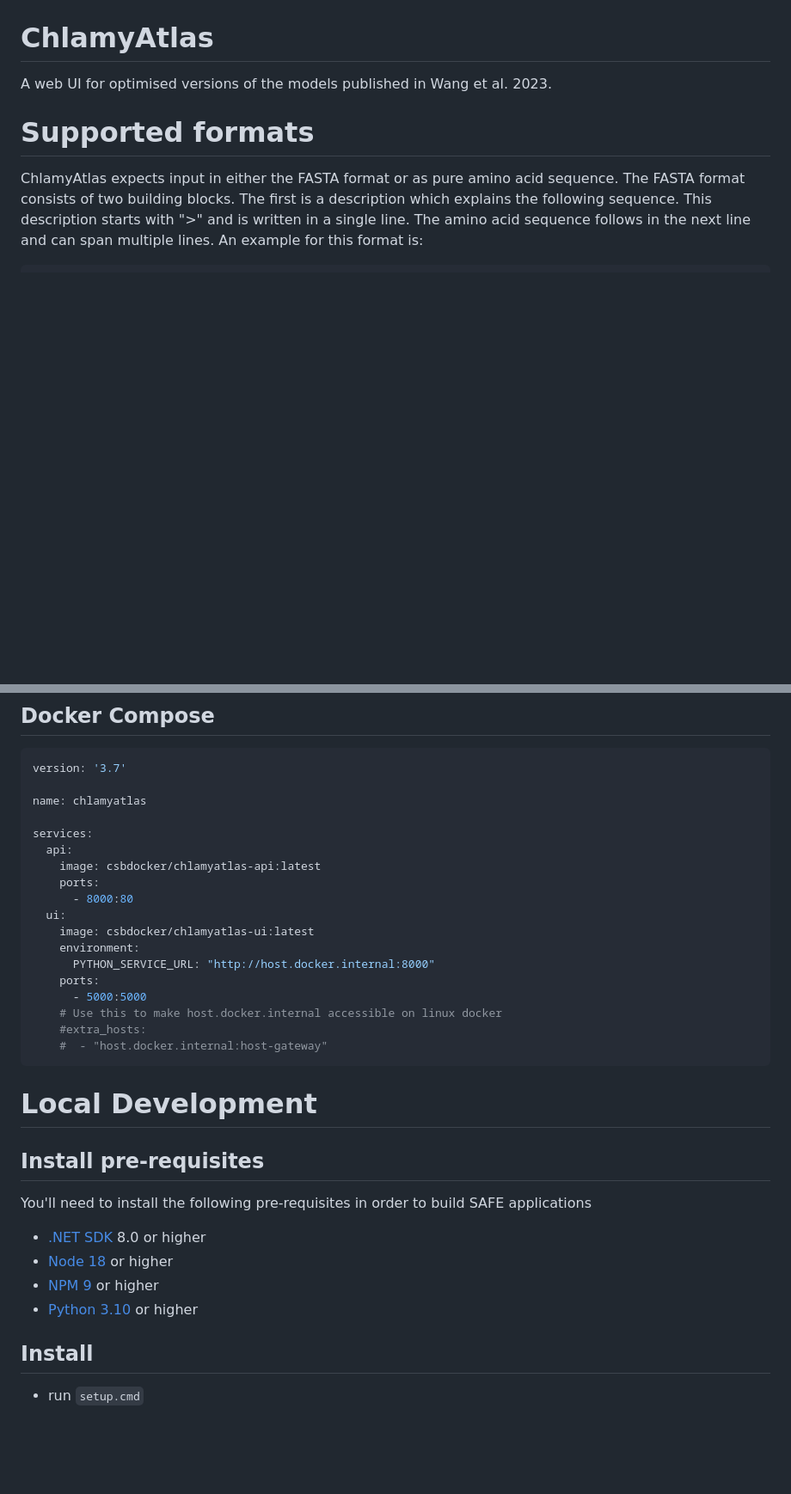
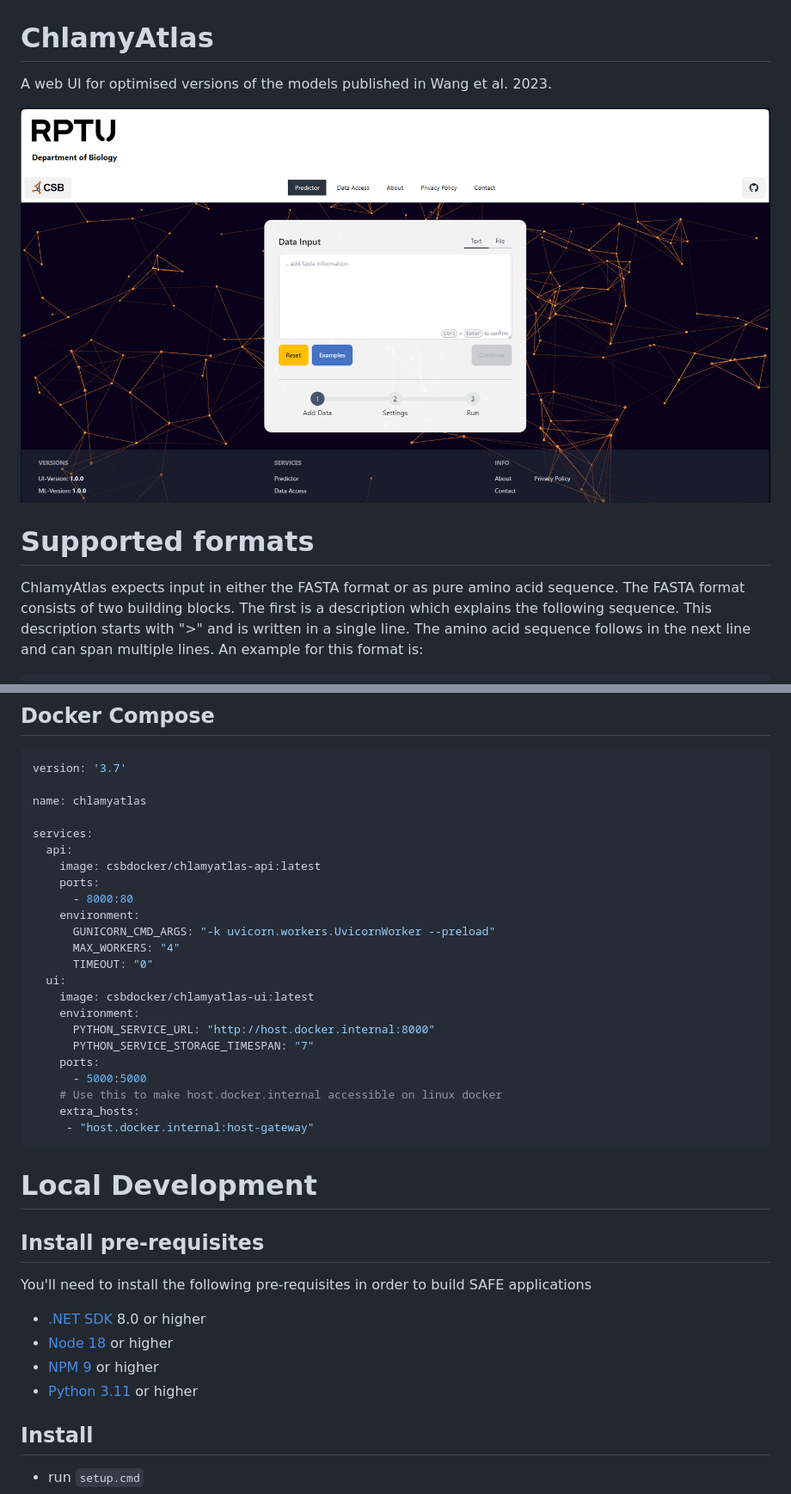
Before and after one commit to CSBiology/ChlamyAtlas, a Markdown page: README.md, 2 parts joined by grey strips. Shown: that part at 86% size. GitHub-like rendering; pictures changed too: assets/image2.png (added); blank space fills up the shorter version.

````diff
--- a/README.md
+++ b/README.md
@@ -1,6 +1,8 @@
 # ChlamyAtlas
 
 A web UI for optimised versions of the models published in Wang et al. 2023.
+
+![alt text](./assets/image2.png)
 
 # Supported formats
 
@@ -95,15 +130,20 @@ services:
     image: csbdocker/chlamyatlas-api:latest
     ports:
       - 8000:80
+    environment:
+      GUNICORN_CMD_ARGS: "-k uvicorn.workers.UvicornWorker --preload"
+      MAX_WORKERS: "4"
+      TIMEOUT: "0"
   ui:
     image: csbdocker/chlamyatlas-ui:latest
     environment:
       PYTHON_SERVICE_URL: "http://host.docker.internal:8000"
+      PYTHON_SERVICE_STORAGE_TIMESPAN: "7"
     ports:
       - 5000:5000
     # Use this to make host.docker.internal accessible on linux docker
-    #extra_hosts:
-    #  - "host.docker.internal:host-gateway"
+    extra_hosts:
+     - "host.docker.internal:host-gateway"
 ```
 
 # Local Development
@@ -115,7 +155,7 @@ You'll need to install the following pre-requisites in order to build SAFE appli
 * [.NET SDK](https://www.microsoft.com/net/download) 8.0 or higher
 * [Node 18](https://nodejs.org/en/download/) or higher
 * [NPM 9](https://www.npmjs.com/package/npm) or higher
-* [Python 3.10](https://www.python.org/downloads/) or higher
+* [Python 3.11](https://www.python.org/downloads/) or higher
 
 ## Install
 
````
Also changed, not shown: other parts of README.md (+51 -33 lines), assets/image.png (added), 2 other files.
